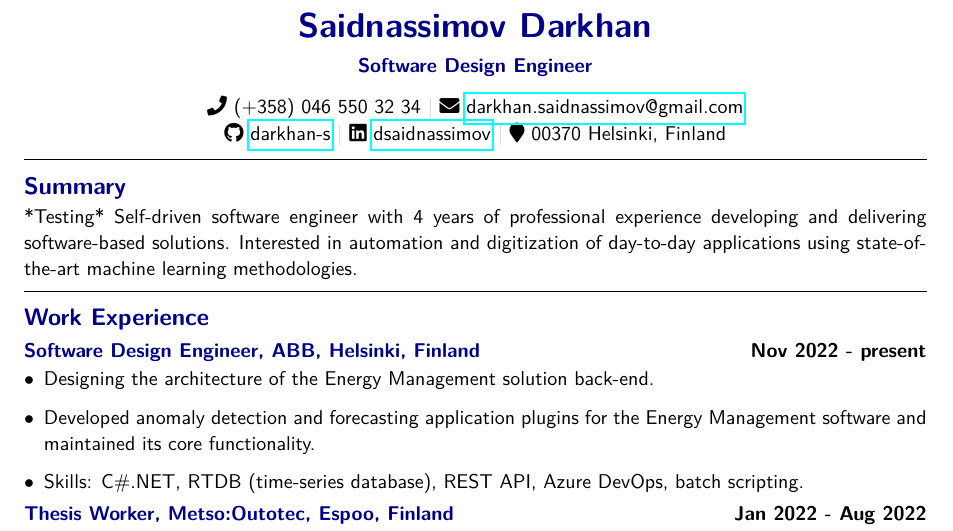
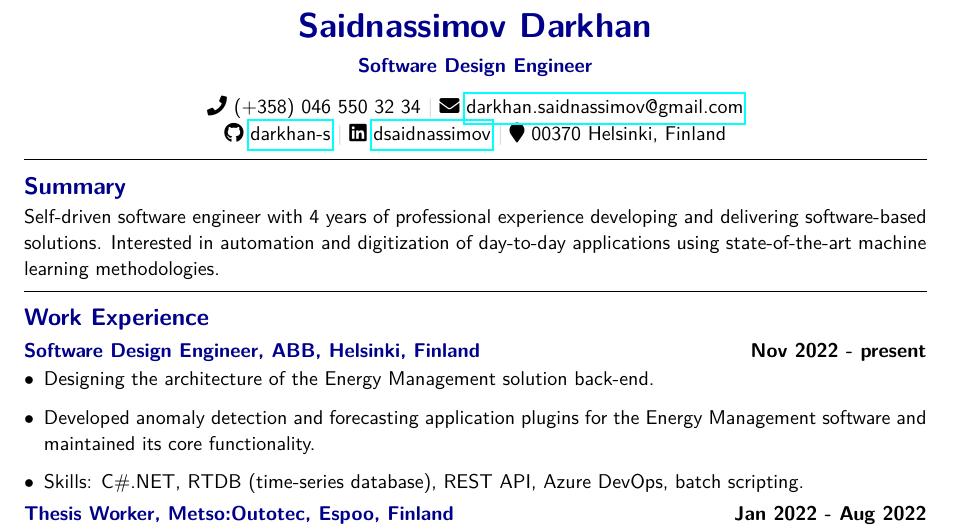
Before and after one commit to darkhan-s/myCV, a LaTeX CV (CV-MachineLearning.tex): part of the page, cut so that both start at the same text. Compiled offline with pdfLaTeX.

```diff
--- a/CV-MachineLearning.tex
+++ b/CV-MachineLearning.tex
@@ -65,7 +65,7 @@
 \vspace{0.1cm}
 
 \section*{Summary}
-*Testing* Self-driven software engineer with 4 years of professional experience developing and delivering software-based solutions. Interested in automation and digitization of day-to-day applications using state-of-the-art machine learning methodologies.
+Self-driven software engineer with 4 years of professional experience developing and delivering software-based solutions. Interested in automation and digitization of day-to-day applications using state-of-the-art machine learning methodologies.
 
 \vspace{0.2cm}
 \hrule
```
Also changed, not shown: CV-MachineLearning.pdf, README.md.
